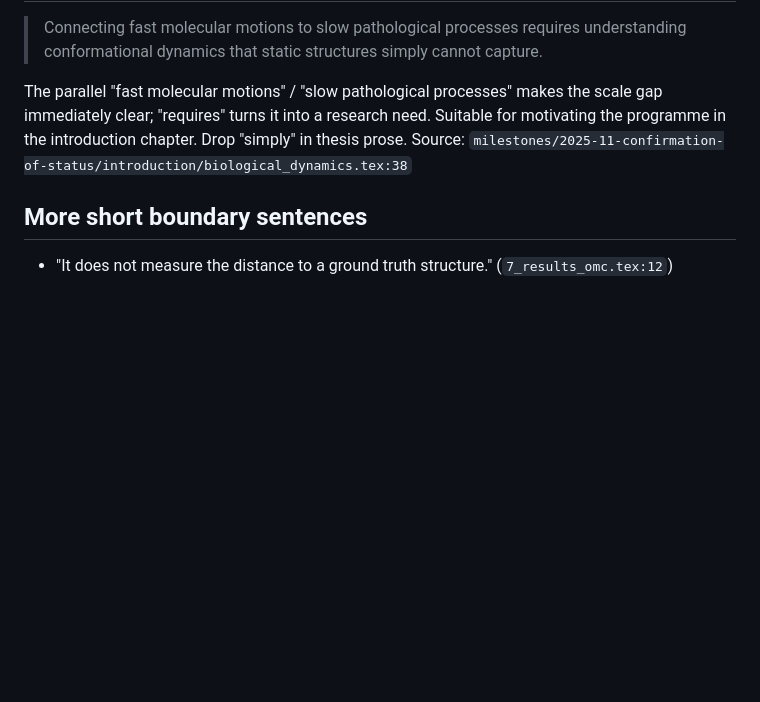
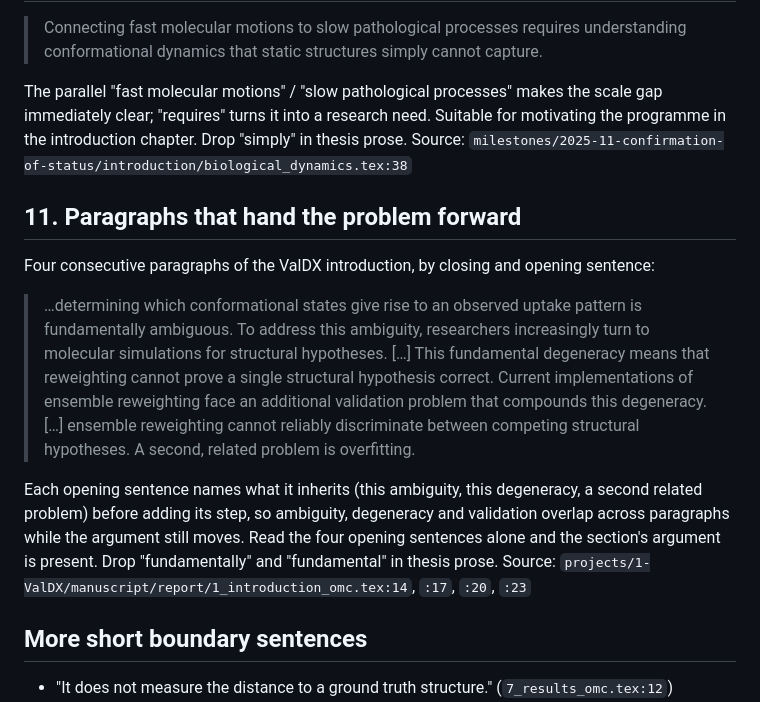
Before and after one commit to alexisiddiqui/Interpretable-Integration-of-HDX-MS-with-Modern-Protein-Ensemble-Generation, a Markdown page: kb/voice/examples.md, the part around the change. GitHub-like rendering; blank space fills up the shorter version.

Commit message:
updted voice

```diff
--- a/kb/voice/examples.md
+++ b/kb/voice/examples.md
@@ -65,6 +65,18 @@ Source: `projects/2-jaxENT/manuscript/report/results.tex:29`
 The parallel "fast molecular motions" / "slow pathological processes" makes the scale gap immediately clear; "requires" turns it into a research need. Suitable for motivating the programme in the introduction chapter. Drop "simply" in thesis prose.
 Source: `milestones/2025-11-confirmation-of-status/introduction/biological_dynamics.tex:38`
 
+## 11. Paragraphs that hand the problem forward
+
+Four consecutive paragraphs of the ValDX introduction, by closing and opening sentence:
+
+> …determining which conformational states give rise to an observed uptake pattern is fundamentally ambiguous.
+> To address this ambiguity, researchers increasingly turn to molecular simulations for structural hypotheses. […] This fundamental degeneracy means that reweighting cannot prove a single structural hypothesis correct.
+> Current implementations of ensemble reweighting face an additional validation problem that compounds this degeneracy. […] ensemble reweighting cannot reliably discriminate between competing structural hypotheses.
+> A second, related problem is overfitting.
+
+Each opening sentence names what it inherits (this ambiguity, this degeneracy, a second related problem) before adding its step, so ambiguity, degeneracy and validation overlap across paragraphs while the argument still moves. Read the four opening sentences alone and the section's argument is present. Drop "fundamentally" and "fundamental" in thesis prose.
+Source: `projects/1-ValDX/manuscript/report/1_introduction_omc.tex:14`, `:17`, `:20`, `:23`
+
 ## More short boundary sentences
 
 - "It does not measure the distance to a ground truth structure." (`7_results_omc.tex:12`)
```
Also changed, not shown: kb/voice/style.md (+6 -2 lines).
